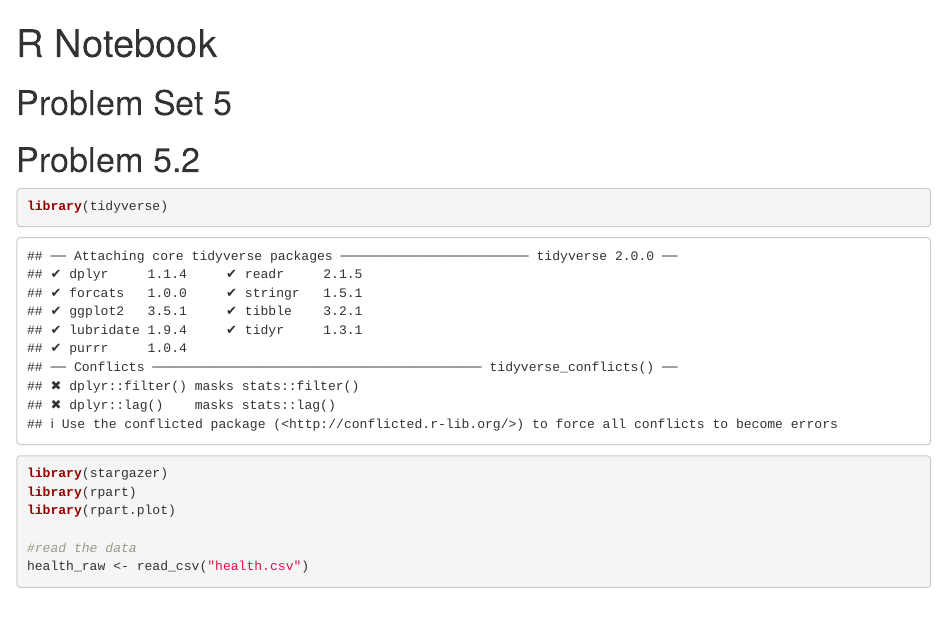
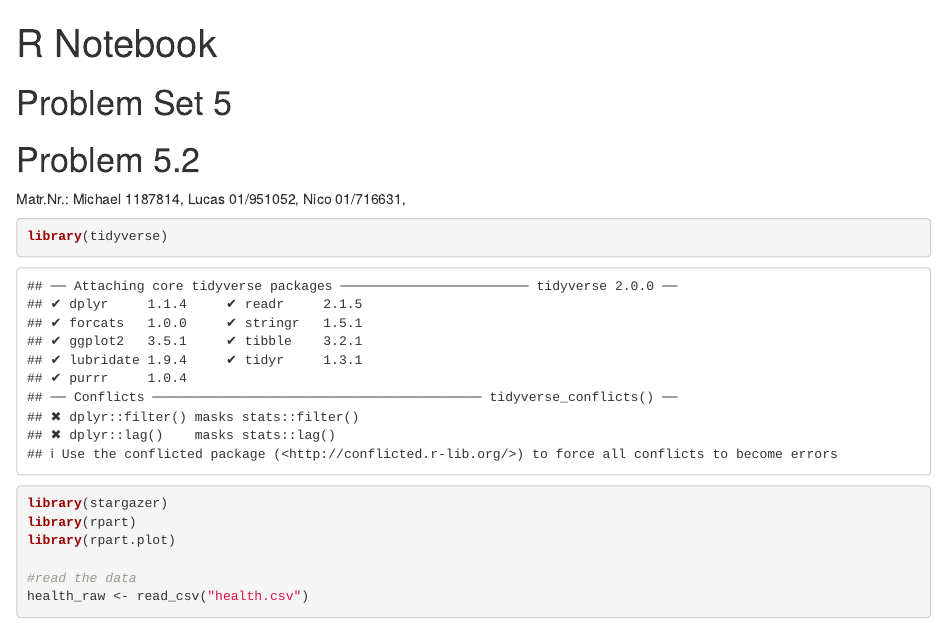
Before and after one commit to Amancalledmichael/Micro-and-ML, an R Markdown document (5_2.Rmd): the page in a window 1100 px wide, from its top. Rendered offline with R 4.5, knitr and Pandoc, with nearby package versions; some code elsewhere in the file could not run offline.

Commit message:
matr.nr. added

````diff
--- a/5_2.Rmd
+++ b/5_2.Rmd
@@ -10,6 +10,11 @@ output:
 # Problem Set 5
 
 # Problem 5.2
+
+Matr.Nr.:
+Michael 1187814,
+Lucas 01/951052,
+Nico 01/716631,
 
 ```{r}
 library(tidyverse)
````
